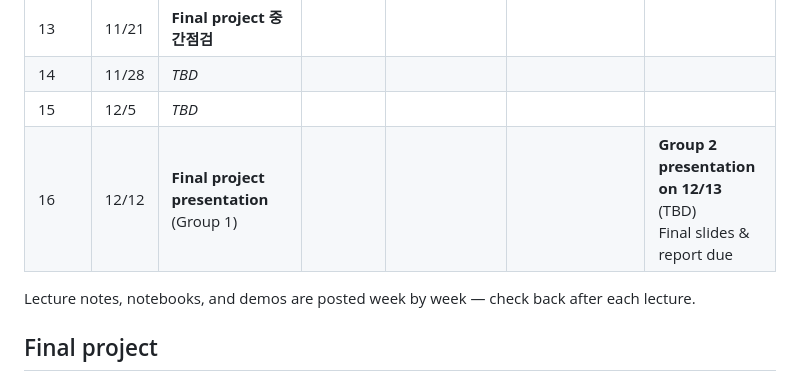
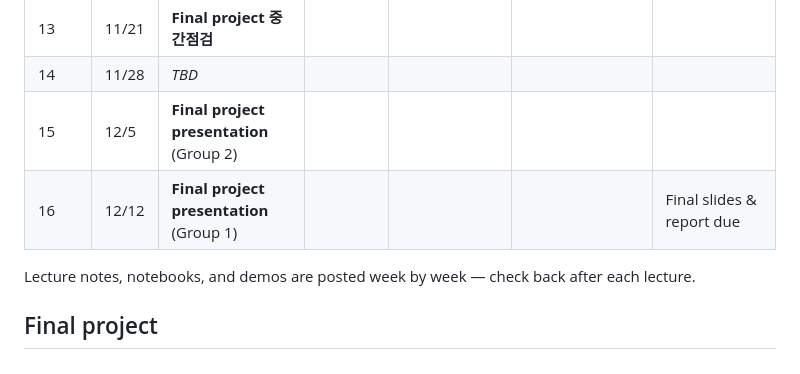
Before and after one commit to hankpark0706/AD7031, a Markdown page: README.md, the part around the change. GitHub-like rendering.

Commit message:
Schedule: Group 2 presents 12/5 (week 15), Group 1 on 12/12; slides & report still due 12/12
Co-Authored-By: Claude Opus 5.5 <noreply@anthropic.com>

```diff
--- a/README.md
+++ b/README.md
@@ -30,8 +30,8 @@ dashboards, and Colab-ready notebooks, updated weekly as the course progresses.
 | 12 | 11/14 | *TBD* | | | | |
 | 13 | 11/21 | **Final project 중간점검** | | | | |
 | 14 | 11/28 | *TBD* | | | | |
-| 15 | 12/5 | *TBD* | | | | |
-| 16 | 12/12 | **Final project presentation** (Group 1) | | | | **Group 2 presentation on 12/13** (TBD)<br>Final slides & report due |
+| 15 | 12/5 | **Final project presentation** (Group 2) | | | | |
+| 16 | 12/12 | **Final project presentation** (Group 1) | | | | Final slides & report due |
 
 Lecture notes, notebooks, and demos are posted week by week — check back after each lecture.
 
```
